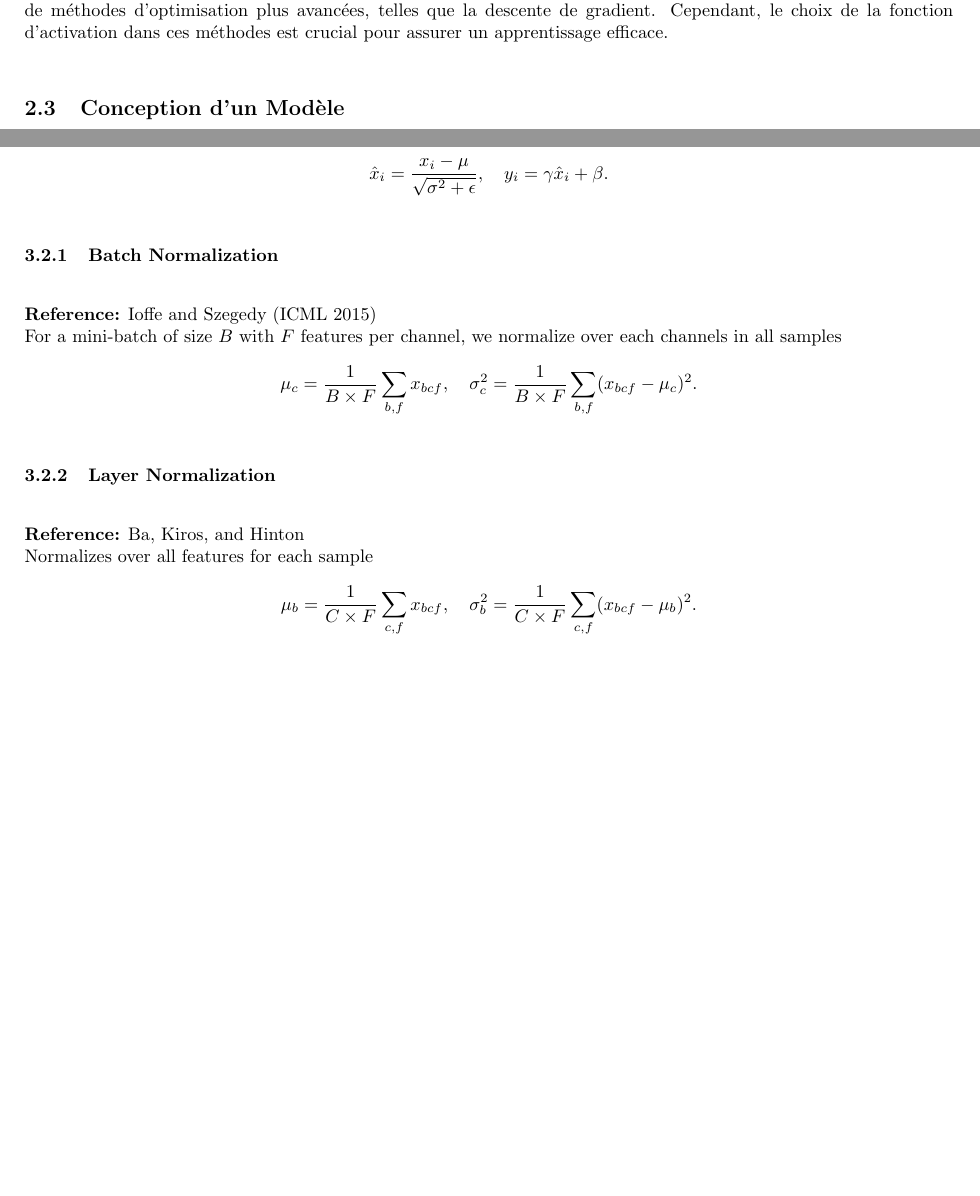
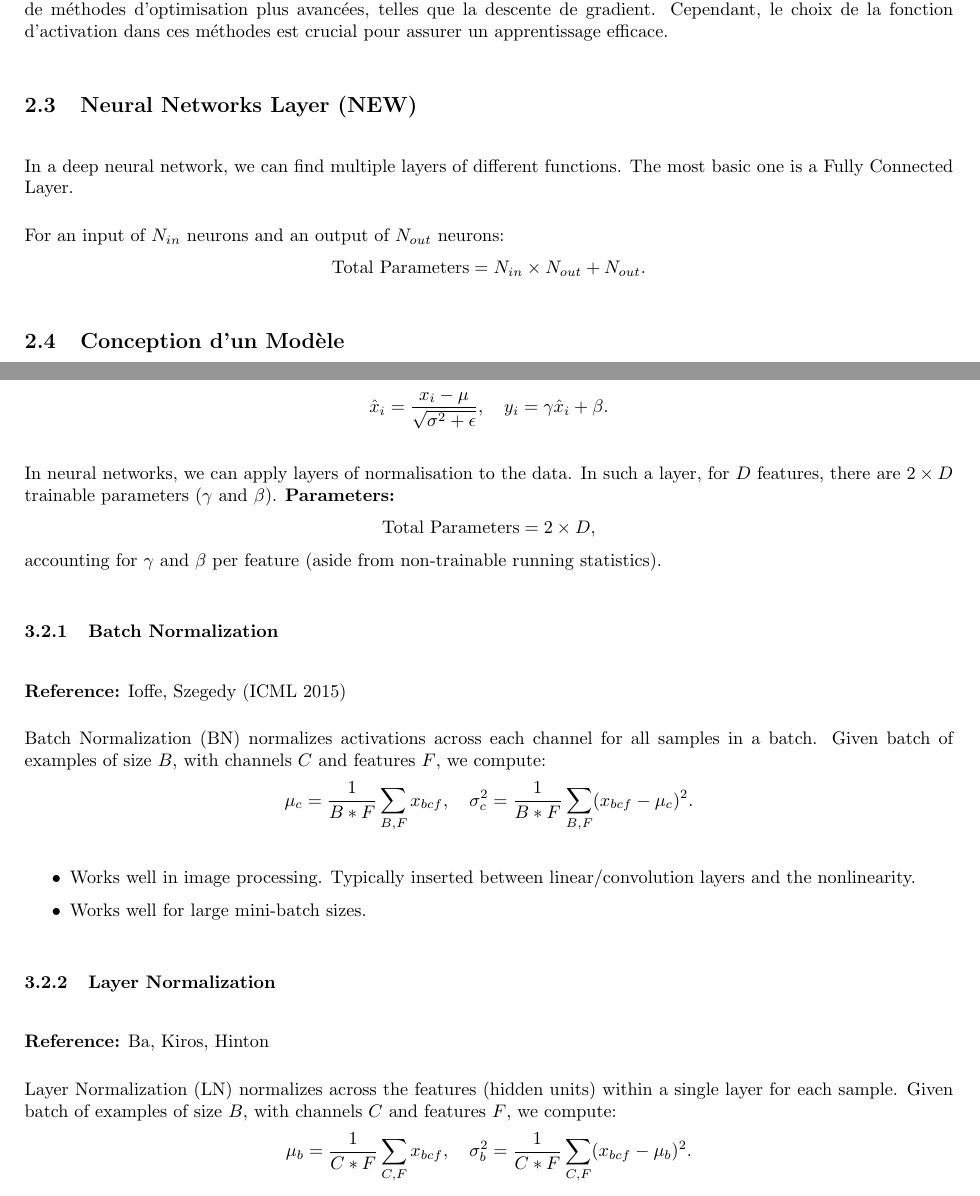
Before and after one commit to fwilhelmy/ift6135-representationlearning-coursenotes, a LaTeX document (main.tex): two parts of pages 11 and 18 of 41 before the commit and two parts of pages 11 and 18 of 42 after it, joined at a grey line, cut so that both start at the same text, the shorter picture padded with empty space. Compiled offline with pdfLaTeX.

Commit message:
Expanded on the normalisation

```diff
--- a/main.tex
+++ b/main.tex
@@ -171,6 +171,13 @@ Note importante : Une caractéristique importante du perceptron est qu'il est se
 
 L'ajustement des poids par la correction de l'erreur a permis au perceptron d'apprendre, mais il n'était pas capable de résoudre certains problèmes comme le problème du XOR. Cette limitation a été surmontée avec l'introduction de méthodes d'optimisation plus avancées, telles que la descente de gradient. Cependant, le choix de la fonction d'activation dans ces méthodes est crucial pour assurer un apprentissage efficace.
 
+\subsection{Neural Networks Layer (NEW)}
+In a deep neural network, we can find multiple layers of different functions. The most basic one is a Fully Connected Layer.
+
+For an input of \(N_{in}\) neurons and an output of \(N_{out}\) neurons:
+\[
+\text{Total Parameters} = N_{in} \times N_{out} + N_{out}.
+\]
 
 \subsection{Conception d’un Modèle}
 La conception d'un modele d'apprentissage profond peut être décomposée en 4 étapes :
@@ -397,17 +403,40 @@ Once the parameters are normalised, the learned parameters \(\gamma\) and \(\bet
 \hat{x}_i = \frac{x_i - \mu}{\sqrt{\sigma^2 + \epsilon}},\quad y_i = \gamma \hat{x}_i + \beta.
 \]
 
-\subsubsection{Batch Normalization} \label{sec:batchnorm}
-\textbf{Reference:} Ioffe and Szegedy (ICML 2015)\\
-For a mini-batch of size \(B\) with \(F\) features per channel, we normalize over each channels in all samples
+In neural networks, we can apply layers of normalisation to the data. In such a layer, for \(D\) features, there are \(2 \times D\) trainable parameters (\(\gamma\) and \(\beta\)).
+\textbf{Parameters:}
 \[
-\mu_c = \frac{1}{B \times F} \sum_{b, f} x_{bcf},\quad \sigma^2_c = \frac{1}{B \times F} \sum_{b, f} (x_{bcf} - \mu_c)^2.
+\text{Total Parameters} = 2 \times D,
+\]
+accounting for $\gamma$ and $\beta$ per feature (aside from non-trainable running statistics).
+
+\subsubsection{Batch Normalization}
+\label{sec:batchnorm}
+
+\textbf{Reference:} Ioffe, Szegedy (ICML 2015)
+
+Batch Normalization (BN) normalizes activations across each channel for all samples in a batch.
+Given batch of examples of size $B$, with channels $C$ and features $F$, we compute:
+\[
+\mu_c = \frac{1}{B*F} \sum_{B,F} x_{bcf},
+\quad
+\sigma^2_c = \frac{1}{B*F} \sum_{B,F} (x_{bcf} - \mu_c)^2.
 \]
 
-\subsubsection{Layer Normalization} \label{sec:layernorm}
-\textbf{Reference:} Ba, Kiros, and Hinton\\
-Normalizes over all features for each sample
+\begin{itemize}
+    \item Works well in image processing. Typically inserted between linear/convolution layers and the nonlinearity.
+    \item Works well for large mini-batch sizes.
+\end{itemize}
+
+\subsubsection{Layer Normalization}
+\label{sec:layernorm}
+
+\textbf{Reference:} Ba, Kiros, Hinton
+
+Layer Normalization (LN) normalizes across the features (hidden units) within a single layer for each sample. Given batch of examples of size $B$, with channels $C$ and features $F$, we compute:
 \[
-\mu_b = \frac{1}{C \times F} \sum_{c,f} x_{bcf},\quad \sigma^2_b = \frac{1}{C \times F} \sum_{c,f} (x_{bcf} - \mu_b)^2.
+\mu_b = \frac{1}{C*F} \sum_{C,F} x_{bcf},
+\quad
+\sigma^2_b = \frac{1}{C*F} \sum_{C,F} (x_{bcf} - \mu_b)^2.
 \]
 
```
Also changed, not shown: main.pdf, main.tex (69 more changed lines).
